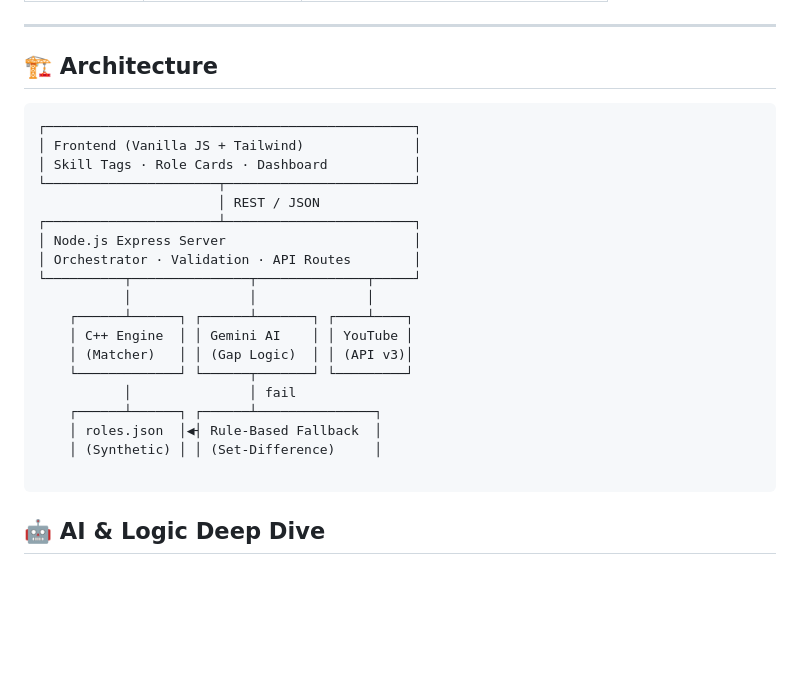
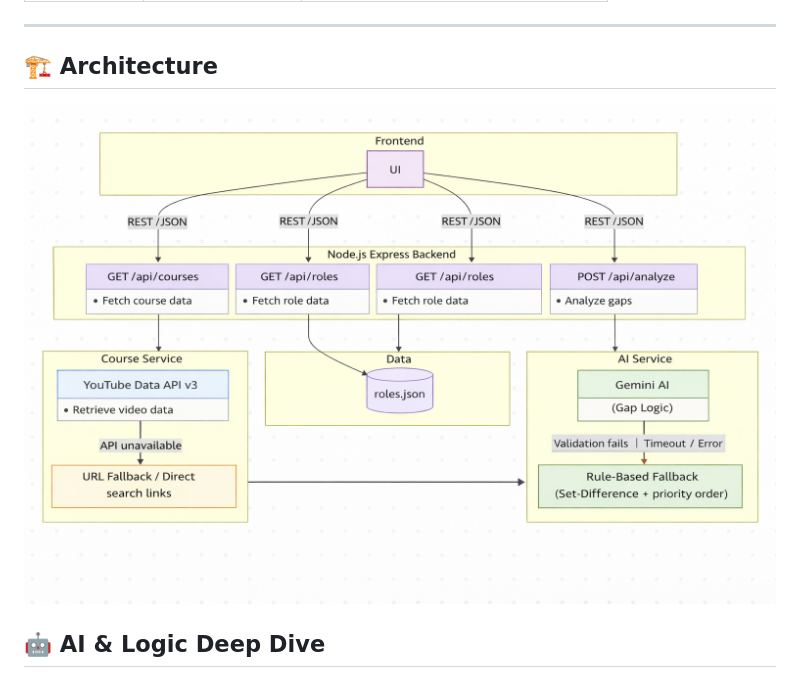
Before and after one commit to aasifk71/palo_alto, a Markdown page: README.md, the part around the change. Rendered like a GitHub page; blank space fills up the shorter version.

Commit message:
Update architecture section in README
Removed ASCII architecture diagram and added an image link.

````diff
--- a/README.md
+++ b/README.md
@@ -114,27 +114,8 @@ Skill-Bridge acts as a Career Architect, combining deterministic logic with AI i
 ---
 
 ## 🏗️ Architecture
-```
-┌───────────────────────────────────────────────┐
-│ Frontend (Vanilla JS + Tailwind)              │
-│ Skill Tags · Role Cards · Dashboard           │
-└──────────────────────┬────────────────────────┘
-                       │ REST / JSON
-┌──────────────────────┴────────────────────────┐
-│ Node.js Express Server                        │
-│ Orchestrator · Validation · API Routes        │
-└──────────┬───────────────┬──────────────┬─────┘
-           │               │              │
-    ┌──────┴──────┐ ┌──────┴───────┐ ┌────┴────┐
-    │ C++ Engine  │ │ Gemini AI    │ │ YouTube │
-    │ (Matcher)   │ │ (Gap Logic)  │ │ (API v3)│
-    └─────────────┘ └──────┬───────┘ └─────────┘
-           │               │ fail
-    ┌──────┴──────┐ ┌──────┴───────────────┐
-    │ roles.json  │◀┤ Rule-Based Fallback  │
-    │ (Synthetic) │ │ (Set-Difference)     │
 
-```
+![Architecture Diagram](https://raw.githubusercontent.com/aasifk71/palo_alto/main/architecture.png)
   ## 🤖 AI & Logic Deep Dive
 ### 🔁 Hybrid Engine
 
````
